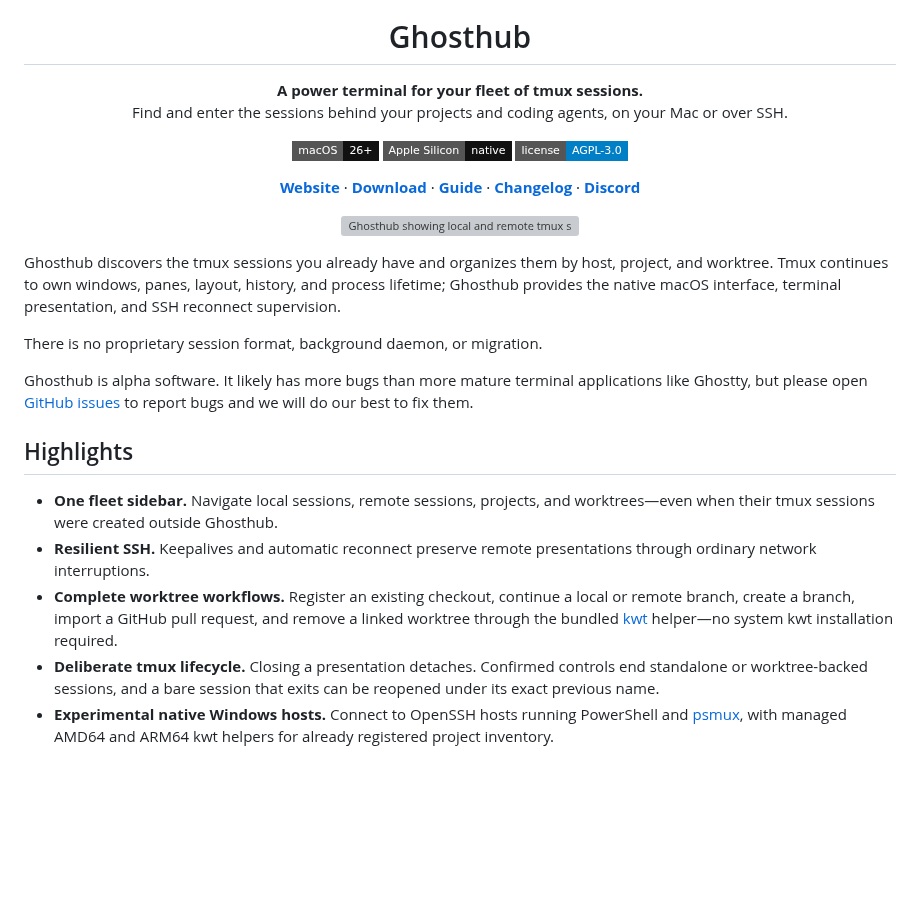
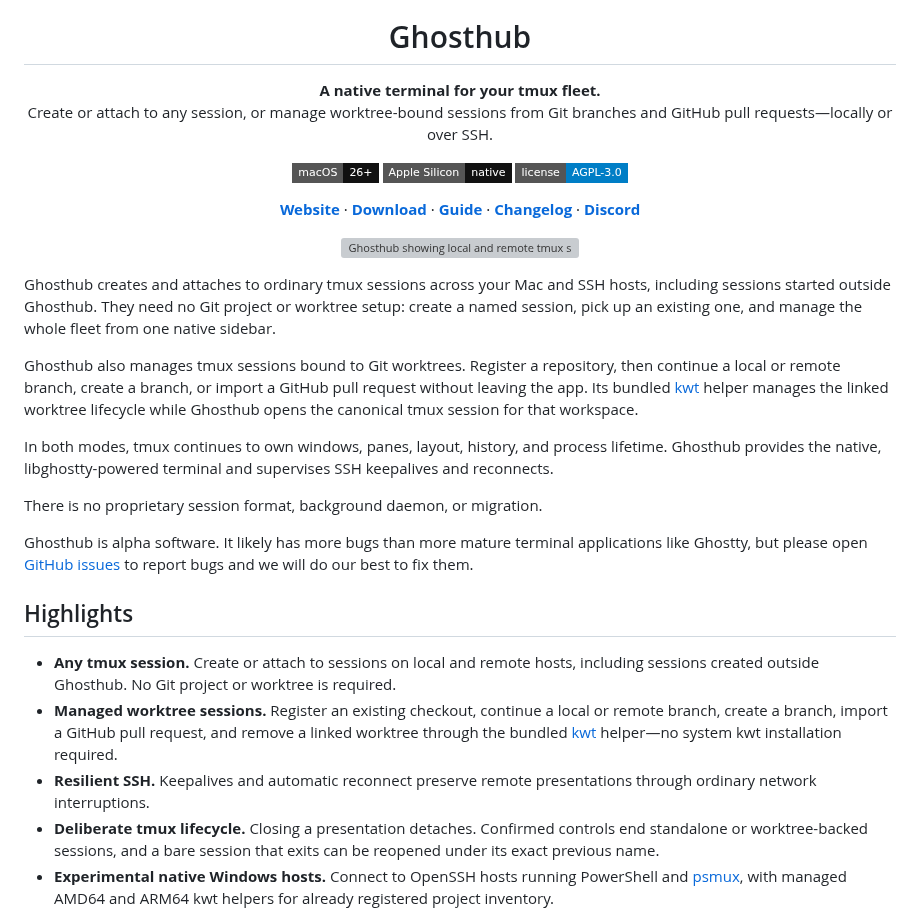
Before and after one commit to kenn-io/ghosthub, a Markdown page: README.md, the part around the change. Drawn GitHub-style; badges without logos; blank space fills up the shorter version; grey boxes are pictures that could not be loaded.

Commit message:
Present both Ghosthub workflows equally
Ghosthub is useful both as a fleet-wide client for ordinary tmux sessions and as a manager for worktree-bound sessions. Leading only with session navigation undersold the worktree lifecycle, while leading with worktrees incorrectly implied Git setup was required.

The public introduction now gives both modes equal status and makes branch and GitHub pull-request import concrete without obscuring the no-Git path.

Generated with Codex
Co-authored-by: Codex <codex@openai.com>

```diff
--- a/README.md
+++ b/README.md
@@ -7,10 +7,10 @@
 <h1 align="center">Ghosthub</h1>
 
 <p align="center">
-  <strong>A power terminal for your fleet of tmux sessions.</strong>
+  <strong>A native terminal for your tmux fleet.</strong>
   <br>
-  Find and enter the sessions behind your projects and coding agents,
-  on your Mac or over SSH.
+  Create or attach to any session, or manage worktree-bound sessions from Git
+  branches and GitHub pull requests—locally or over SSH.
 </p>
 
 <p align="center">
@@ -41,10 +41,20 @@
   >
 </p>
 
-Ghosthub discovers the tmux sessions you already have and organizes them by
-host, project, and worktree. Tmux continues to own windows, panes, layout,
-history, and process lifetime; Ghosthub provides the native macOS interface,
-terminal presentation, and SSH reconnect supervision.
+Ghosthub creates and attaches to ordinary tmux sessions across your Mac and SSH
+hosts, including sessions started outside Ghosthub. They need no Git project or
+worktree setup: create a named session, pick up an existing one, and manage the
+whole fleet from one native sidebar.
+
+Ghosthub also manages tmux sessions bound to Git worktrees. Register a
+repository, then continue a local or remote branch, create a branch, or import
+a GitHub pull request without leaving the app. Its bundled [kwt](https://kwt.sh)
+helper manages the linked worktree lifecycle while Ghosthub opens the canonical
+tmux session for that workspace.
+
+In both modes, tmux continues to own windows, panes, layout, history, and
+process lifetime. Ghosthub provides the native, libghostty-powered terminal and
+supervises SSH keepalives and reconnects.
 
 There is no proprietary session format, background daemon, or migration.
 
@@ -55,14 +65,15 @@ we will do our best to fix them.
 
 ## Highlights
 
-- **One fleet sidebar.** Navigate local sessions, remote sessions, projects,
-  and worktrees—even when their tmux sessions were created outside Ghosthub.
-- **Resilient SSH.** Keepalives and automatic reconnect preserve remote
-  presentations through ordinary network interruptions.
-- **Complete worktree workflows.** Register an existing checkout, continue a
+- **Any tmux session.** Create or attach to sessions on local and remote hosts,
+  including sessions created outside Ghosthub. No Git project or worktree is
+  required.
+- **Managed worktree sessions.** Register an existing checkout, continue a
   local or remote branch, create a branch, import a GitHub pull request, and
   remove a linked worktree through the bundled [kwt](https://kwt.sh)
   helper—no system kwt installation required.
+- **Resilient SSH.** Keepalives and automatic reconnect preserve remote
+  presentations through ordinary network interruptions.
 - **Deliberate tmux lifecycle.** Closing a presentation detaches. Confirmed
   controls end standalone or worktree-backed sessions, and a bare session that
   exits can be reopened under its exact previous name.
```
